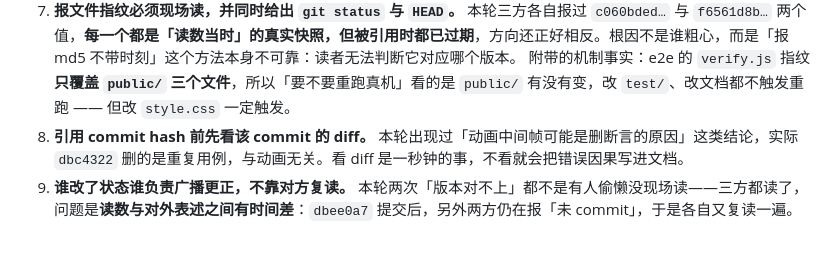
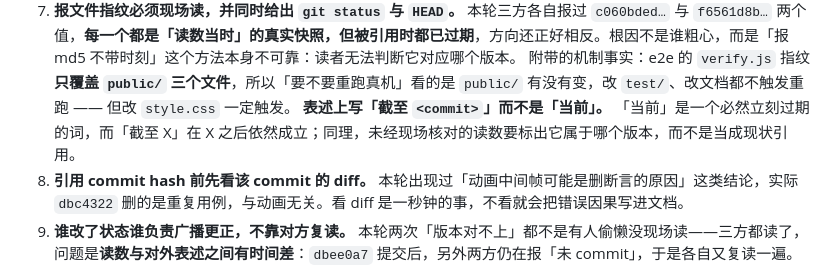
Before and after one commit to 1606701/Xiyou_joker, a Markdown page: production/qa/w5-sess-guard.md, the part around the change. Rendered like a GitHub page; blank space fills up the shorter version.

Commit message:
docs(qa): 表述用「截至 <commit>」而非「当前」
「当前」是必然立刻过期的词；「截至 X」在 X 之后依然成立。
与第 7 条（现场读 + 给 HEAD）、第 9 条（改状态者广播）配套：
前者管读数怎么取，后者管状态变了谁通知，这条管对外怎么措辞。

```diff
--- a/production/qa/w5-sess-guard.md
+++ b/production/qa/w5-sess-guard.md
@@ -148,6 +148,7 @@ CDP 注入 `Object.defineProperty(window,'sessionStorage',{get(){throw new DOMEx
 7. **报文件指纹必须现场读，并同时给出 `git status` 与 `HEAD`。**
    本轮三方各自报过 `c060bded…` 与 `f6561d8b…` 两个值，**每一个都是「读数当时」的真实快照，但被引用时都已过期**，方向还正好相反。根因不是谁粗心，而是「报 md5 不带时刻」这个方法本身不可靠：读者无法判断它对应哪个版本。
    附带的机制事实：e2e 的 `verify.js` 指纹**只覆盖 `public/` 三个文件**，所以「要不要重跑真机」看的是 `public/` 有没有变，改 `test/`、改文档都不触发重跑 —— 但改 `style.css` 一定触发。
+   **表述上写「截至 `<commit>`」而不是「当前」。** 「当前」是一个必然立刻过期的词，而「截至 X」在 X 之后依然成立；同理，未经现场核对的读数要标出它属于哪个版本，而不是当成现状引用。
 8. **引用 commit hash 前先看该 commit 的 diff。**
    本轮出现过「动画中间帧可能是删断言的原因」这类结论，实际 `dbc4322` 删的是重复用例，与动画无关。看 diff 是一秒钟的事，不看就会把错误因果写进文档。
 9. **谁改了状态谁负责广播更正，不靠对方复读。**
```
